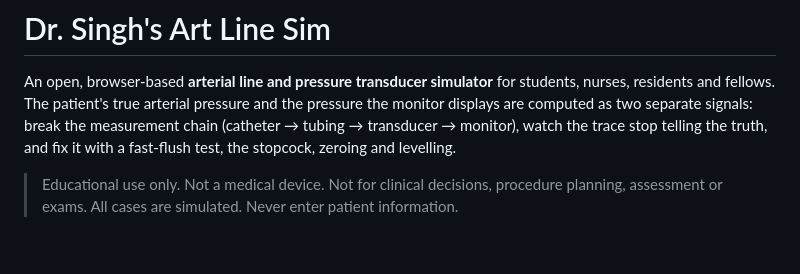
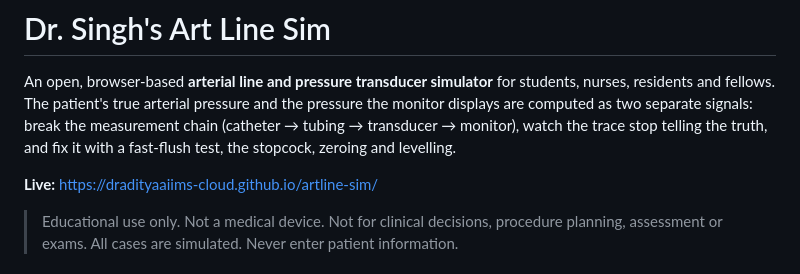
Before and after one commit to dradityaaiims-cloud/artline-sim, a Markdown page: README.md, the part around the change. GitHub-like rendering; blank space fills up the shorter version.

Commit message:
Add the live link to the README
Co-Authored-By: Claude Opus 5.5 (1M context) <noreply@anthropic.com>

```diff
--- a/README.md
+++ b/README.md
@@ -4,6 +4,8 @@ An open, browser-based **arterial line and pressure transducer simulator** for s
 The patient's true arterial pressure and the pressure the monitor displays are computed as two separate signals:
 break the measurement chain (catheter → tubing → transducer → monitor), watch the trace stop telling the truth,
 and fix it with a fast-flush test, the stopcock, zeroing and levelling.
+
+**Live:** https://dradityaaiims-cloud.github.io/artline-sim/
 
 > Educational use only. Not a medical device. Not for clinical decisions, procedure planning, assessment or exams. All cases are simulated. Never enter patient information.
 
```
